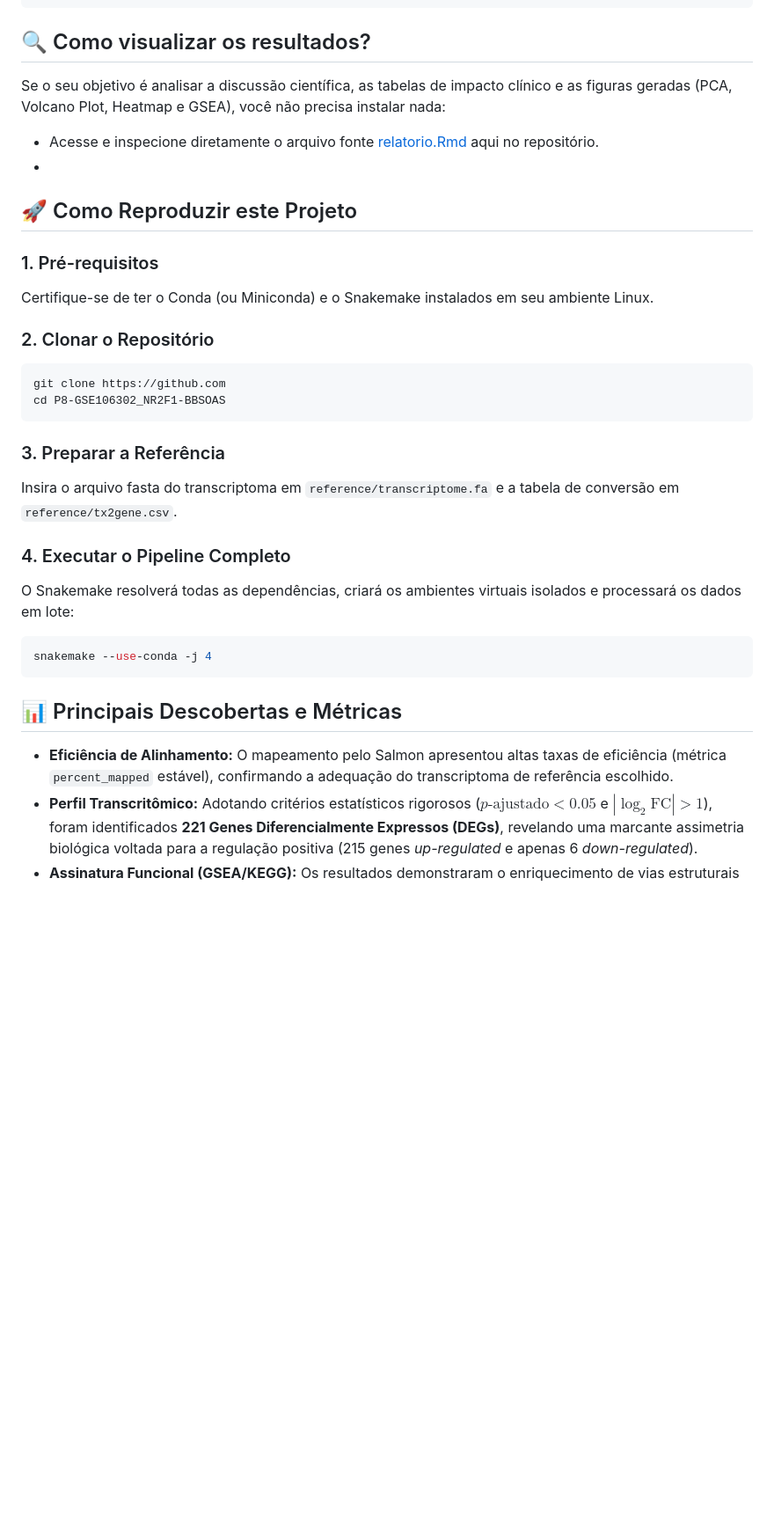
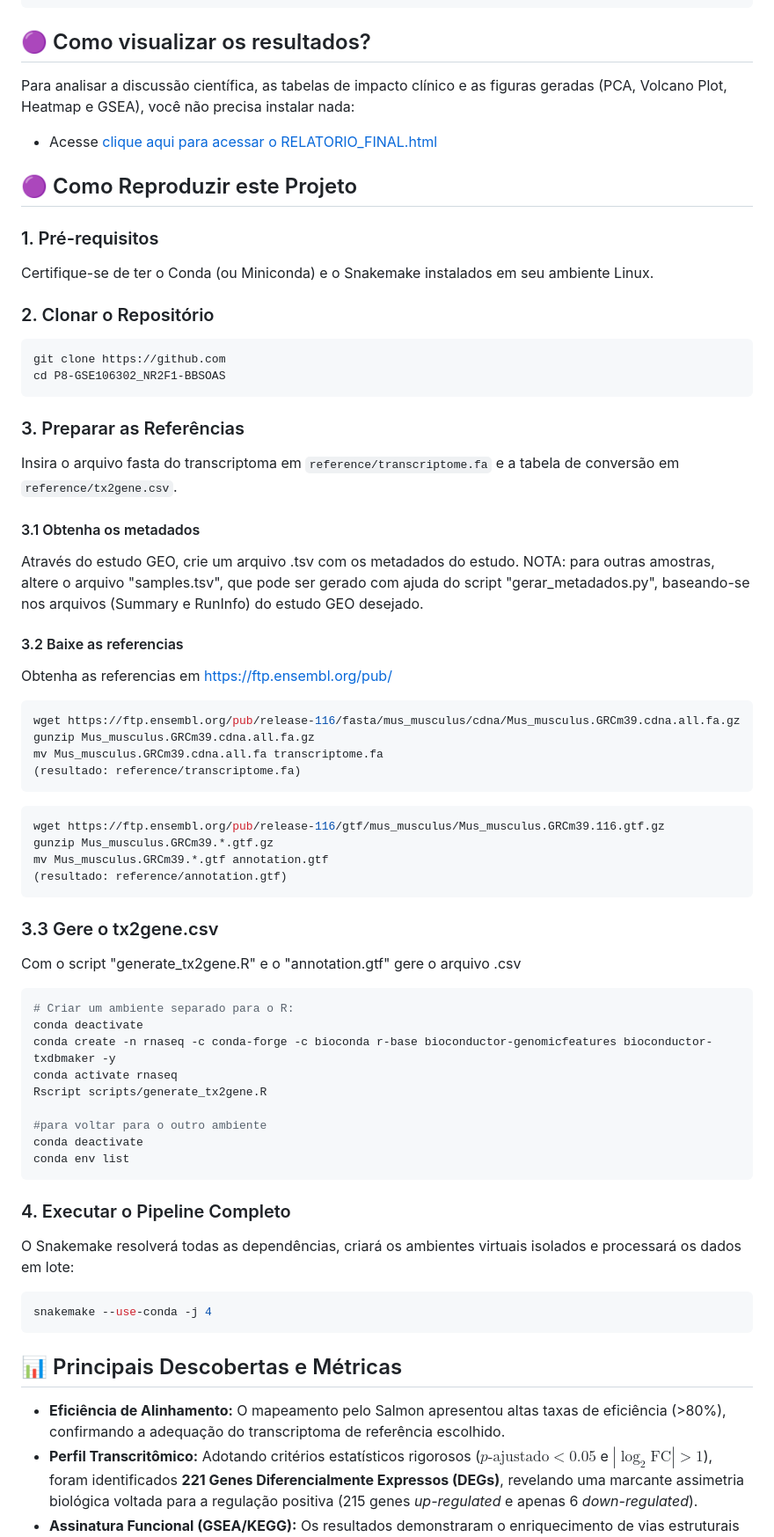
Before and after one commit to AnnaVBB/P8-GSE106302_NR2F1-BBSOAS, a Markdown page: README.md, the part around one of its changes. Shown at 88% size. GitHub-like rendering; blank space fills up the shorter version.

````diff
--- a/README.md
+++ b/README.md
@@ -28,11 +28,11 @@ O fluxo de trabalho foi construído utilizando a ferramenta de gerência de flux
 ├── envs/                # Ambientes virtuais Conda (.yaml) para cada ferramenta
 └── scripts/             # Scripts auxiliares em linguagem R (DESeq2, Enriquecimento)
 ```
-## 🔍 Como visualizar os resultados?
-Se o seu objetivo é analisar a discussão científica, as tabelas de impacto clínico e as figuras geradas (PCA, Volcano Plot, Heatmap e GSEA), você não precisa instalar nada:
-*   Acesse e inspecione diretamente o arquivo fonte [relatorio.Rmd](relatorio.Rmd) aqui no repositório.
-*
-## 🚀 Como Reproduzir este Projeto
+## 🟣 Como visualizar os resultados?
+Para analisar a discussão científica, as tabelas de impacto clínico e as figuras geradas (PCA, Volcano Plot, Heatmap e GSEA), você não precisa instalar nada:
+*   Acesse [clique aqui para acessar o RELATORIO_FINAL.html](https://github.io)
+
+## 🟣 Como Reproduzir este Projeto
 
 ### 1. Pré-requisitos
 Certifique-se de ter o Conda (ou Miniconda) e o Snakemake instalados em seu ambiente Linux.
@@ -43,8 +43,39 @@ git clone https://github.com
 cd P8-GSE106302_NR2F1-BBSOAS
 ```
 
-### 3. Preparar a Referência
+### 3. Preparar as Referências
 Insira o arquivo fasta do transcriptoma em `reference/transcriptome.fa` e a tabela de conversão em `reference/tx2gene.csv`.
+#### 3.1 Obtenha os metadados
+Através do estudo GEO, crie um arquivo .tsv com os metadados do estudo.
+NOTA: para outras amostras, altere o arquivo "samples.tsv", que pode ser gerado com ajuda do script "gerar_metadados.py", baseando-se nos arquivos (Summary e RunInfo) do estudo GEO desejado.
+
+#### 3.2 Baixe as referencias
+Obtenha as referencias em https://ftp.ensembl.org/pub/
+```bash
+wget https://ftp.ensembl.org/pub/release-116/fasta/mus_musculus/cdna/Mus_musculus.GRCm39.cdna.all.fa.gz
+gunzip Mus_musculus.GRCm39.cdna.all.fa.gz
+mv Mus_musculus.GRCm39.cdna.all.fa transcriptome.fa
+(resultado: reference/transcriptome.fa)
+```
+```bash
+wget https://ftp.ensembl.org/pub/release-116/gtf/mus_musculus/Mus_musculus.GRCm39.116.gtf.gz
+gunzip Mus_musculus.GRCm39.*.gtf.gz
+mv Mus_musculus.GRCm39.*.gtf annotation.gtf
+(resultado: reference/annotation.gtf)
+```
+### 3.3 Gere o tx2gene.csv
+Com o script "generate_tx2gene.R" e o "annotation.gtf" gere o arquivo .csv
+```bash
+# Criar um ambiente separado para o R:
+conda deactivate
+conda create -n rnaseq -c conda-forge -c bioconda r-base bioconductor-genomicfeatures bioconductor-txdbmaker -y
+conda activate rnaseq
+Rscript scripts/generate_tx2gene.R
+
+#para voltar para o outro ambiente
+conda deactivate
+conda env list
+```
 
 ### 4. Executar o Pipeline Completo
 O Snakemake resolverá todas as dependências, criará os ambientes virtuais isolados e processará os dados em lote:
@@ -53,8 +84,7 @@ snakemake --use-conda -j 4
 ```
 
 ## 📊 Principais Descobertas e Métricas
-
-*   **Eficiência de Alinhamento:** O mapeamento pelo Salmon apresentou altas taxas de eficiência (métrica `percent_mapped` estável), confirmando a adequação do transcriptoma de referência escolhido.
+*   **Eficiência de Alinhamento:** O mapeamento pelo Salmon apresentou altas taxas de eficiência (>80%), confirmando a adequação do transcriptoma de referência escolhido.
 *   **Perfil Transcritômico:** Adotando critérios estatísticos rigorosos ($p\text{-ajustado} < 0.05$ e $|\log_2\text{FC}| > 1$), foram identificados **221 Genes Diferencialmente Expressos (DEGs)**, revelando uma marcante assimetria biológica voltada para a regulação positiva (215 genes *up-regulated* e apenas 6 *down-regulated*).
 *   **Assinatura Funcional (GSEA/KEGG):** Os resultados demonstraram o enriquecimento de vias estruturais de matriz extracelular (interação ECM-receptor), citoesqueleto e montagem ciliar. Contudo, observou-se a supressão severa da via de transporte anterógrado intraciliar. Essa desconexão molecular sugere a formação de cílios primários neuronais disfuncionais no hipocampo mutante, fornecendo uma justificativa mecânica para o deficit cognitivo da síndrome.
 
````
Also changed, not shown: other parts of README.md (+3 -4 lines).
